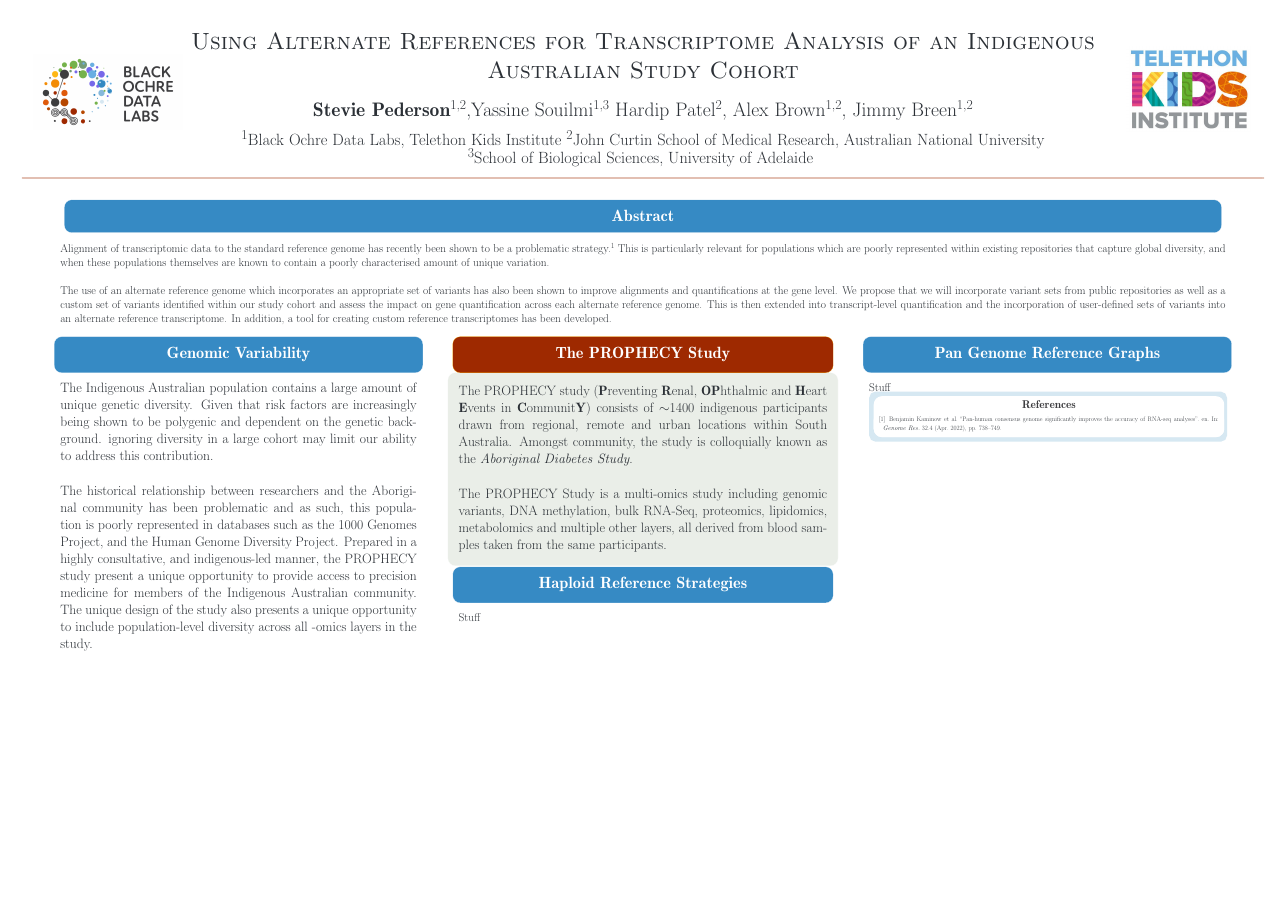
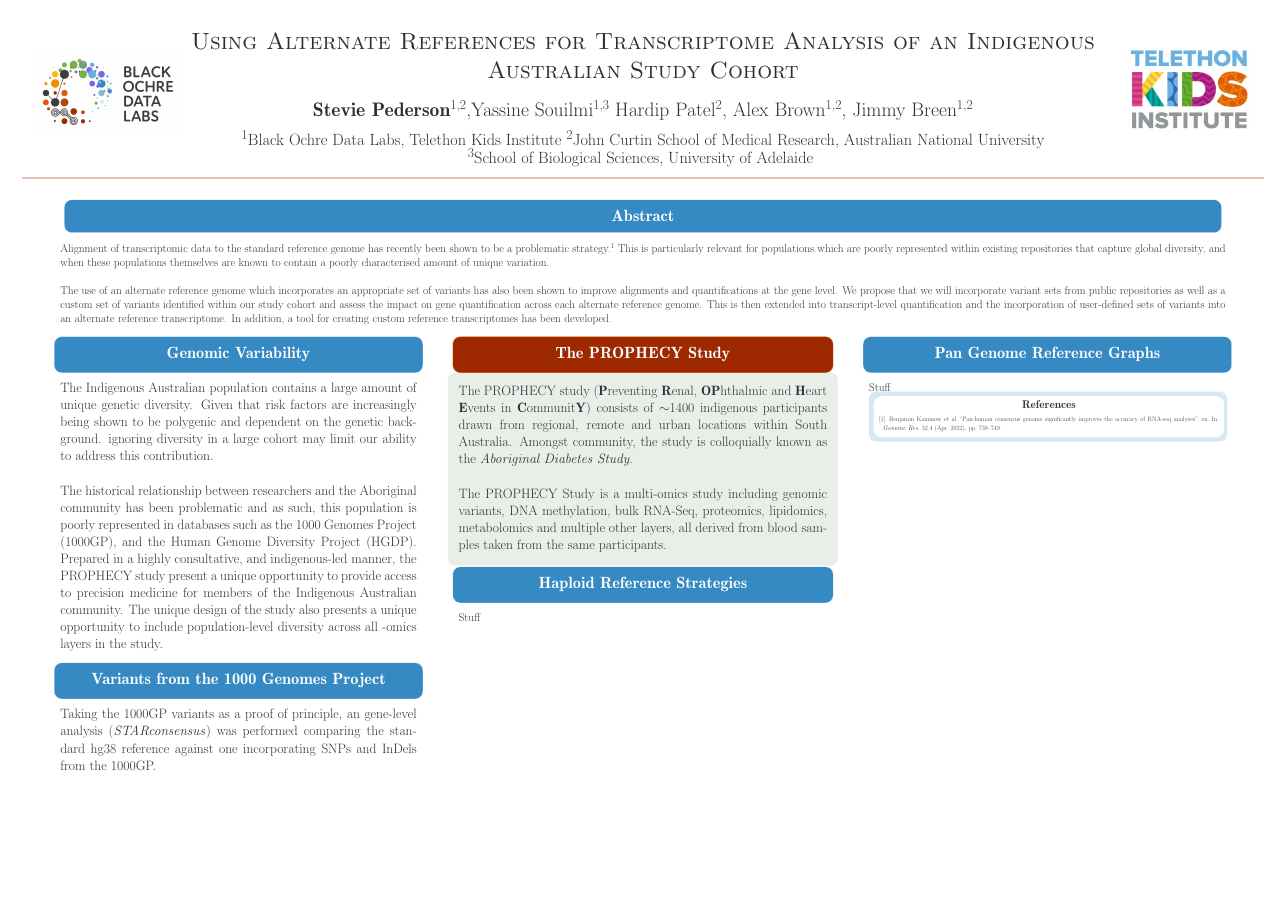
Before and after one commit to smped/posters, a LaTeX poster (2023_ABACBS/2023_ABACBS_poster.tex): the whole page. Compiled offline with pdfLaTeX; a LaTeX package or settings file that is missing is left out.

Commit message:
Update before heading to the airport

```diff
--- a/2023_ABACBS/2023_ABACBS_poster.tex
+++ b/2023_ABACBS/2023_ABACBS_poster.tex
@@ -73,9 +73,16 @@ In addition, a tool for creating custom reference transcriptomes has been develo
 		The Indigenous Australian population contains a large amount of unique genetic diversity.
 		Given that risk factors are increasingly being shown to be polygenic and dependent on the genetic background. ignoring diversity in a large cohort may limit our ability to address this contribution.\\
 
-		The historical relationship between researchers and the Aboriginal community has been problematic and as such, this population is poorly represented in databases such as the 1000 Genomes Project, and the Human Genome Diversity Project.
+		The historical relationship between researchers and the Aboriginal community has been problematic and as such, this population is poorly represented in databases such as the 1000 Genomes Project (1000GP), and the Human Genome Diversity Project (HGDP).
 		Prepared in a highly consultative, and indigenous-led manner, the PROPHECY study present a unique opportunity to provide access to precision medicine for members of the Indigenous Australian community.
 		The unique design of the study also presents a unique opportunity to include population-level diversity across all -omics layers in the study.
+
+    	}
+    	\vspace{-1cm}
+
+    	\block{Variants from the 1000 Genomes Project}{
+		\Large
+		Taking the 1000GP variants as a proof of principle, an gene-level analysis (\textit{STARconsensus}) was performed comparing the standard hg38 reference against one incorporating SNPs and InDels from the 1000GP.
 
     	}
     	\vspace{-1cm}
```
Also changed, not shown: 2023_ABACBS/2023_ABACBS_poster.pdf.
